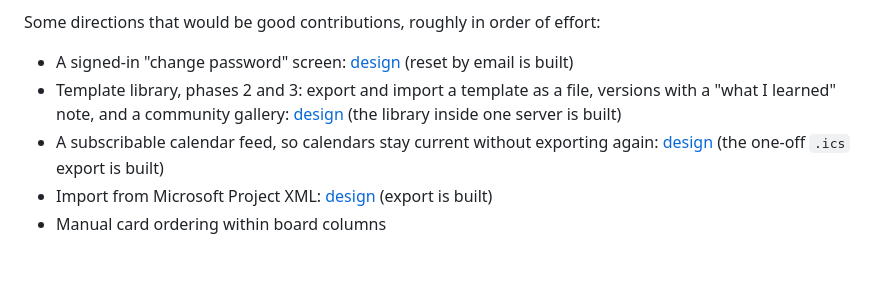
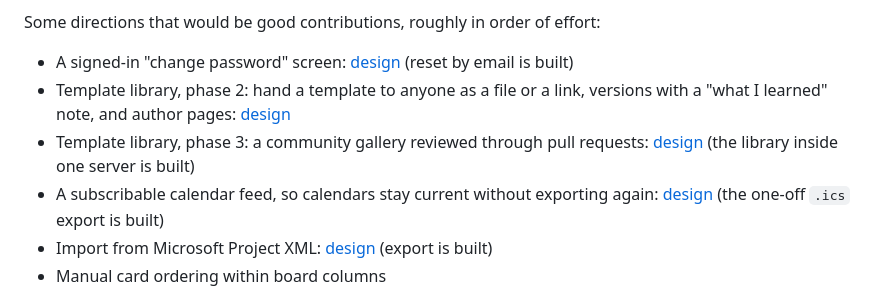
Before and after one commit to vakahnke/Timeline, a Markdown page: README.md, the part around the change. GitHub-like rendering; blank space fills up the shorter version.

```diff
--- a/README.md
+++ b/README.md
@@ -408,9 +408,10 @@ are the easiest way in, and one of them needs no coding at all. Questions and id
 Some directions that would be good contributions, roughly in order of effort:
 
 - A signed-in "change password" screen: [design](docs/design/password-reset.md) (reset by email is built)
-- Template library, phases 2 and 3: export and import a template as a file, versions with a
-  "what I learned" note, and a community gallery: [design](docs/design/template-library.md)
-  (the library inside one server is built)
+- Template library, phase 2: hand a template to anyone as a file or a link, versions with a
+  "what I learned" note, and author pages: [design](docs/design/template-library-phase2.md)
+- Template library, phase 3: a community gallery reviewed through pull requests:
+  [design](docs/design/template-library.md) (the library inside one server is built)
 - A subscribable calendar feed, so calendars stay current without exporting again:
   [design](docs/design/icalendar-export.md) (the one-off `.ics` export is built)
 - Import from Microsoft Project XML:
```
Also changed, not shown: docs/design/template-library-phase2.md (added, +271 -0 lines), docs/design/template-library.md (+3 -1 lines).
